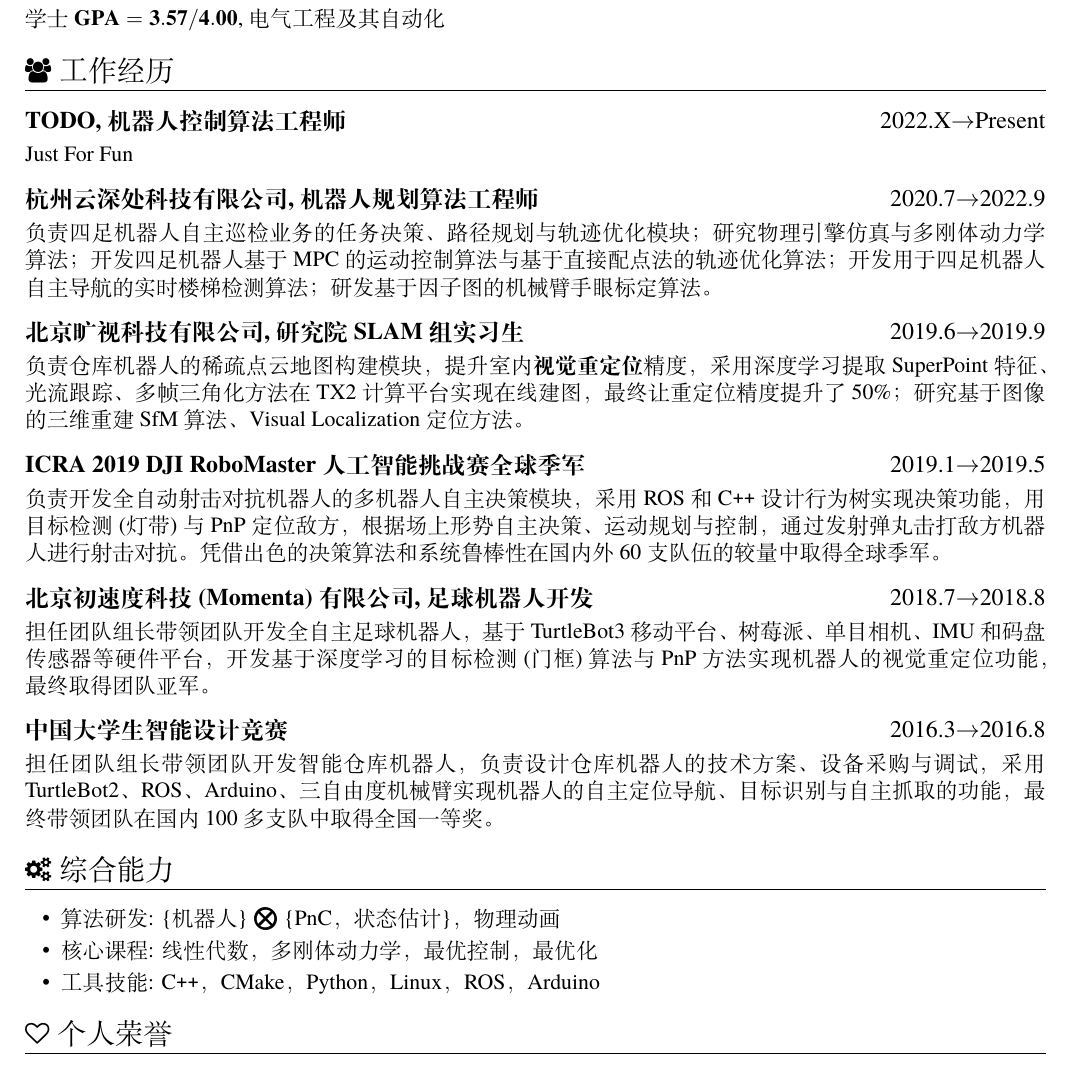
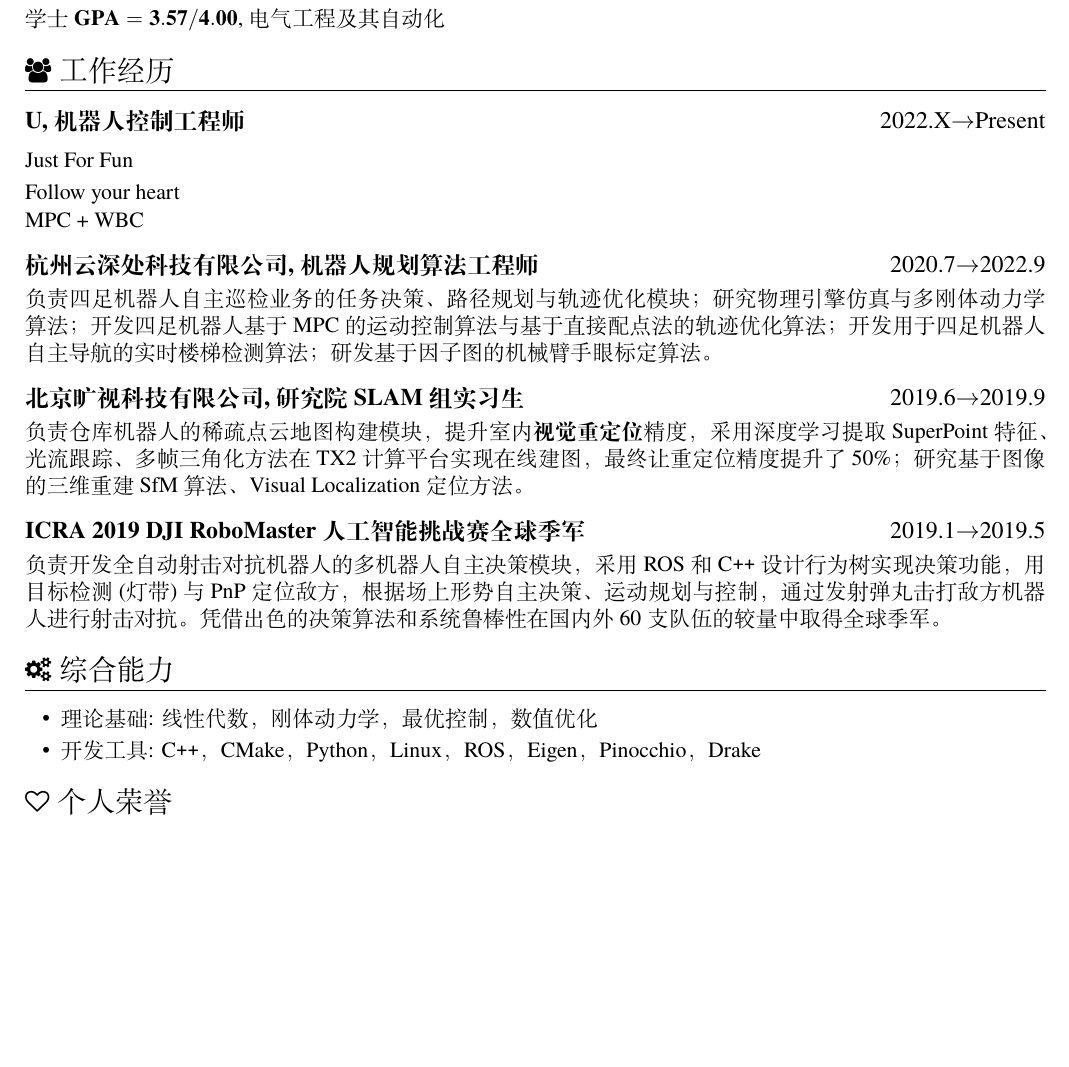
Before and after one commit to matheecs/matheecs.github.io, a LaTeX CV (files/cv/cv2022.tex): part of the page, cut so that both start at the same text, the shorter picture padded with empty space. Compiled offline with XeLaTeX.

Commit message:
update cv

```diff
--- a/files/cv/cv2022.tex
+++ b/files/cv/cv2022.tex
@@ -33,9 +33,13 @@
 {学士}\ $\mathbf{GPA=3.57/4.00}$, 电气工程及其自动化
 
 \section{\faUsers\ 工作经历}
-\datedsubsection{\textbf{TODO, 机器人控制算法工程师}}{2022.\Romannum{10}$\rightarrow$Present}
+\datedsubsection{\textbf{U, 机器人控制工程师}}{2022.\Romannum{10}$\rightarrow$Present}
 \begin{onehalfspacing}
 Just For Fun
+
+Follow your heart
+
+MPC + WBC
 \end{onehalfspacing}
 
 \datedsubsection{\textbf{杭州云深处科技有限公司, 机器人规划算法工程师}}{2020.7$\rightarrow$2022.9}
@@ -52,22 +56,22 @@ Just For Fun
 \begin{onehalfspacing}
 负责开发全自动射击对抗机器人的多机器人自主决策模块，采用 ROS 和 C\texttt{++} 设计行为树实现决策功能，用目标检测(灯带)与PnP定位敌方，根据场上形势自主决策、运动规划与控制，通过发射弹丸击打敌方机器人进行射击对抗。凭借出色的决策算法和系统鲁棒性在国内外60支队伍的较量中取得全球季军。
 \end{onehalfspacing}
-\datedsubsection{\textbf{北京初速度科技(Momenta)有限公司, 足球机器人开发}}{2018.7$\rightarrow$2018.8}
+% \datedsubsection{\textbf{北京初速度科技(Momenta)有限公司, 足球机器人开发}}{2018.7$\rightarrow$2018.8}
 %\role{hackRobot团队组长}{\textbf{北京初速度科技有限公司}}
-\begin{onehalfspacing}
-担任团队组长带领团队开发全自主足球机器人，基于 TurtleBot3 移动平台、树莓派、单目相机、IMU和码盘传感器等硬件平台，开发基于深度学习的目标检测(门框)算法与PnP方法实现机器人的视觉重定位功能，最终取得团队亚军。
-\end{onehalfspacing}
+% \begin{onehalfspacing}
+% 担任团队组长带领团队开发全自主足球机器人，基于 TurtleBot3 移动平台、树莓派、单目相机、IMU和码盘传感器等硬件平台，开发基于深度学习的目标检测(门框)算法与PnP方法实现机器人的视觉重定位功能，最终取得团队亚军。
+% \end{onehalfspacing}
 % \datedsubsection{\textbf{视觉SLAM/VIO/SfM理论研究与工程实践}}{2018.1$\rightarrow$2019.9}
 % %\role{优秀学员}{\textbf{深蓝学院}}
 % \begin{onehalfspacing}
 % 担任深蓝学院\textbf{从零开始手写VIO}课程助教。完成深蓝学院\textbf{视觉SLAM理论与实践}课程，被评为优秀学员(TOP 10\%)。
 % %研读视觉SLAM领域的论文著作：{视觉SLAM十四讲}、{Multiple View Geometry in Computer Vision}、{State Estimation for Robotics}，专研算法的工程实现，阅读S-MSCKF、ORB-SLAM2项目源代码，掌握COLMAP三维建模工具。
 % \end{onehalfspacing}
-\datedsubsection{\textbf{中国大学生智能设计竞赛}}{2016.3$\rightarrow$2016.8}
+% \datedsubsection{\textbf{中国大学生智能设计竞赛}}{2016.3$\rightarrow$2016.8}
 %\role{团队组长}{\textbf{中国大学生智能设计竞赛}}
-\begin{onehalfspacing}
-担任团队组长带领团队开发智能仓库机器人，负责设计仓库机器人的技术方案、设备采购与调试，采用TurtleBot2、ROS、Arduino、三自由度机械臂实现机器人的自主定位导航、目标识别与自主抓取的功能，最终带领团队在国内100多支队中取得全国一等奖。
-\end{onehalfspacing}
+% \begin{onehalfspacing}
+% 担任团队组长带领团队开发智能仓库机器人，负责设计仓库机器人的技术方案、设备采购与调试，采用TurtleBot2、ROS、Arduino、三自由度机械臂实现机器人的自主定位导航、目标识别与自主抓取的功能，最终带领团队在国内100多支队中取得全国一等奖。
+% \end{onehalfspacing}
 %\datedsubsection{\textbf{STEM创客培训项目}}{2014年}
 %%\role{培训主讲}{\textbf{重庆大学}}
 %\begin{onehalfspacing}
@@ -89,9 +93,8 @@ Just For Fun
 \section{\faCogs\ 综合能力}
 % increase linespacing [parsep=0.5ex]
 \begin{itemize}[parsep=0.5ex]
-  \item 算法研发: \{机器人\} $\boldsymbol{\bigotimes}$ \{PnC，状态估计\}，物理动画
-  \item 核心课程: 线性代数，多刚体动力学，最优控制，最优化%{GAMES103|104|105}
-  \item 工具技能: C\texttt{++}，CMake，Python，Linux，ROS，Arduino
+  \item 理论基础: 线性代数，刚体动力学，最优控制，数值优化%{GAMES103|104|105}
+  \item 开发工具: C\texttt{++}，CMake，Python，Linux，ROS，Eigen，Pinocchio，Drake
 \end{itemize}
 
 \section{\faHeartO\ 个人荣誉}
```
Also changed, not shown: files/cv/cv2022.pdf.
